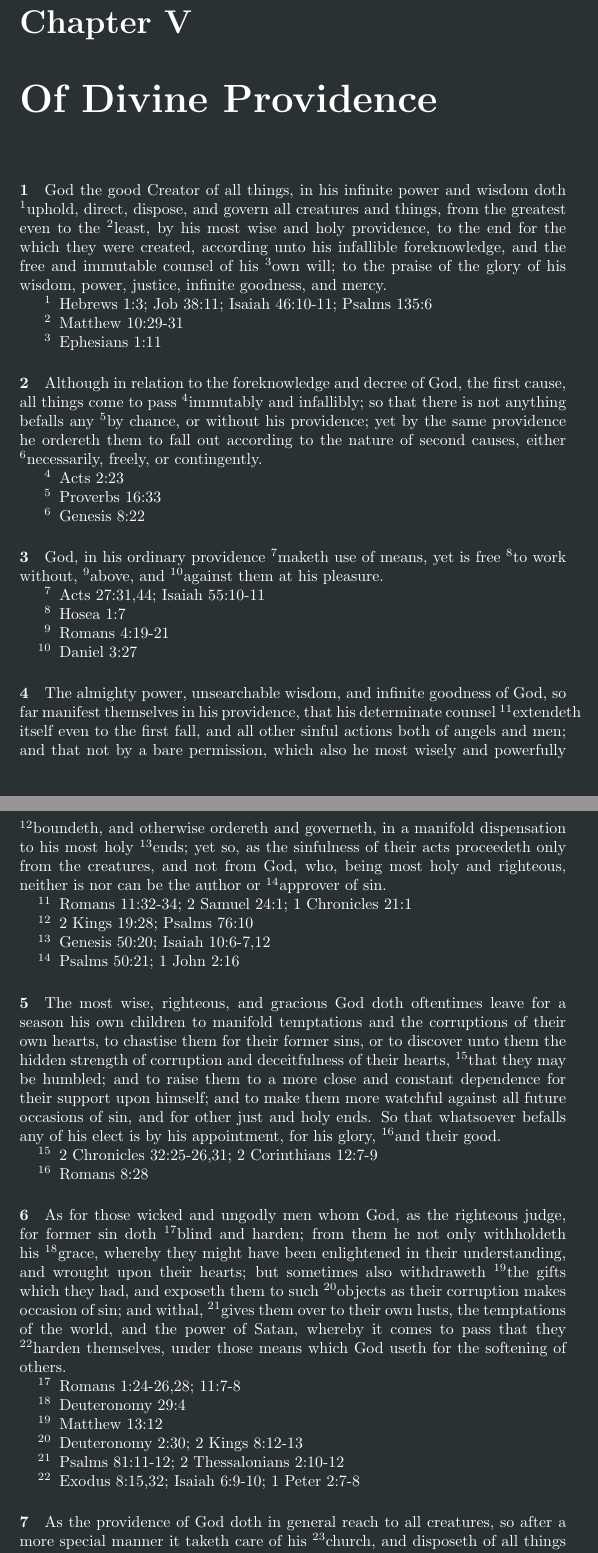
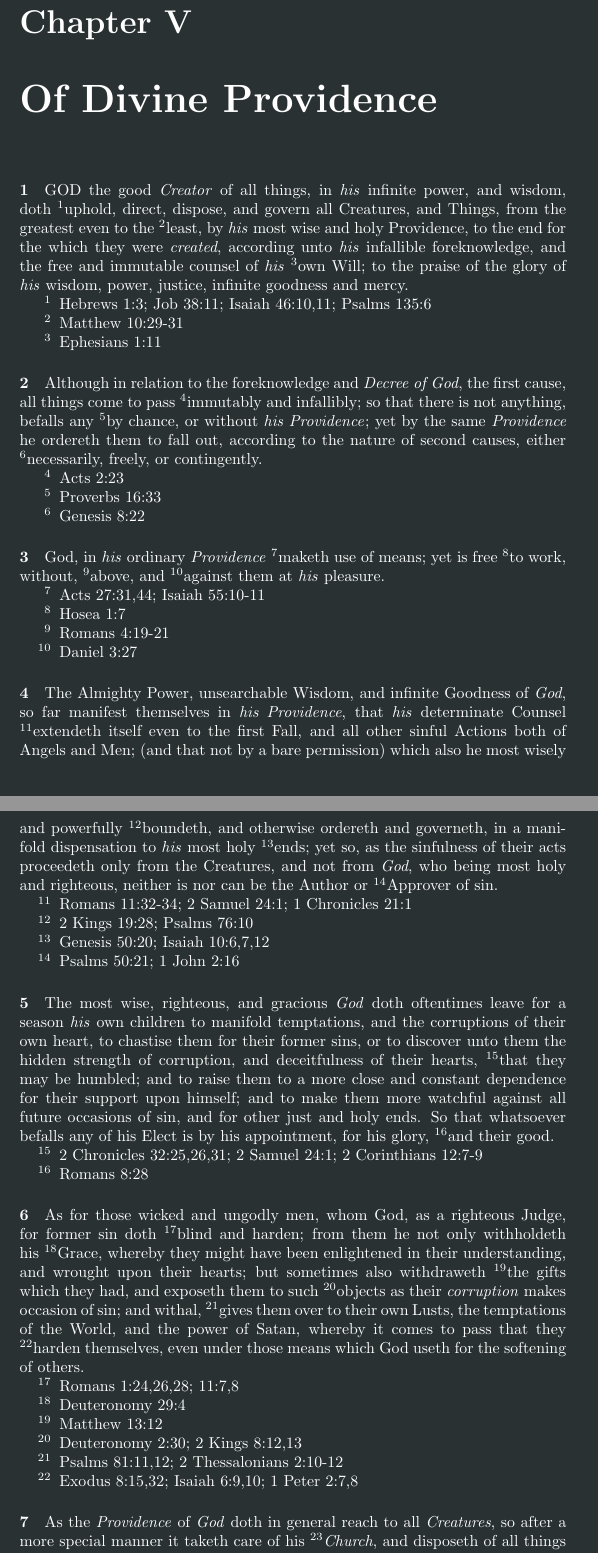
Before and after one commit to Daniel-Trevitz/1689, a LaTeX thesis (1689.tex): two parts of pages 10 and 11 of 62, joined at a grey line, cut so that both start at the same text. Compiled offline with pdfLaTeX.

Commit message:
Fixups for chapter 5
Signed-off-by: Daniel Trevitz <daniel.trevitz@wika.com>

```diff
--- a/1689.tex
+++ b/1689.tex
@@ -351,17 +351,17 @@ Besides the Law written in their Hearts, they received \R{}a Command not to eat
 \ResetReference
 \chapter{Of Divine Providence}
 
-\paragraph{1}
-God the good Creator of all things, in his infinite power and wisdom doth \R{}uphold, direct, dispose, and govern all creatures and things, from the greatest even to the \R{}least, by his most wise and holy providence, to the end for the which they were created, according unto his infallible foreknowledge, and the free and immutable counsel of his \R{}own will; to the praise of the glory of his wisdom, power, justice, infinite goodness, and mercy.
-
-\begin{enumerate}[noitemsep]
-\C{1}{Hebrews 1:3; Job 38:11; Isaiah 46:10-11; Psalms 135:6}
+\paragraph{1} %1688
+GOD the good \textit{Creator} of all things, in \textit{his} infinite power, and wisdom, doth \R{}uphold, direct, dispose, and govern all Creatures, and Things, from the greatest even to the \R{}least, by \textit{his} most wise and holy Providence, to the end for the which they were \textit{created}, according unto \textit{his} infallible foreknowledge, and the free and immutable counsel of \textit{his} \R{}own Will; to the praise of the glory of \textit{his} wisdom, power, justice, infinite goodness and mercy.
+
+\begin{enumerate}[noitemsep]
+\C{1}{Hebrews 1:3; Job 38:11; Isaiah 46:10,11; Psalms 135:6}
 \C{2}{Matthew 10:29-31}
 \C{3}{Ephesians 1:11}
 \end{enumerate}
 
-\paragraph{2}
-Although in relation to the foreknowledge and decree of God, the first cause, all things come to pass \R{}immutably and infallibly; so that there is not anything befalls any \R{}by chance, or without his providence; yet by the same providence he ordereth them to fall out according to the nature of second causes, either \R{}necessarily, freely, or contingently.
+\paragraph{2} %1688
+Although in relation to the foreknowledge and \textit{Decree of God}, the first cause, all things come to pass \R{}immutably and infallibly; so that there is not anything, befalls any \R{}by chance, or without \textit{his Providence}; yet by the same \textit{Providence} he ordereth them to fall out, according to the nature of second causes, either \R{}necessarily, freely, or contingently.
 
 \begin{enumerate}[noitemsep]
 \C{4}{Acts 2:23}
@@ -369,8 +369,8 @@ Although in relation to the foreknowledge and decree of God, the first cause, al
 \C{6}{Genesis 8:22}
 \end{enumerate}
 
-\paragraph{3}
-God, in his ordinary providence \R{}maketh use of means, yet is free \R{}to work without, \R{}above, and \R{}against them at his pleasure.
+\paragraph{3} %1688
+God, in \textit{his} ordinary \textit{Providence} \R{}maketh use of means; yet is free \R{}to work, without, \R{}above, and \R{}against them at \textit{his} pleasure.
 
 \begin{enumerate}[noitemsep]
 \C{7}{Acts 27:31,44; Isaiah 55:10-11}
@@ -379,42 +379,49 @@ God, in his ordinary providence \R{}maketh use of means, yet is free \R{}to work
 \C{10}{Daniel 3:27}
 \end{enumerate}
 
-\paragraph{4}
-The almighty power, unsearchable wisdom, and infinite goodness of God, so far manifest themselves in his providence, that his determinate counsel \R{}extendeth itself even to the first fall, and all other sinful actions both of angels and men; and that not by a bare permission, which also he most wisely and powerfully \R{}boundeth, and otherwise ordereth and governeth, in a manifold dispensation to his most holy \R{}ends; yet so, as the sinfulness of their acts proceedeth only from the creatures, and not from God, who, being most holy and righteous, neither is nor can be the author or \R{}approver of sin.
+\paragraph{4} %1688
+The Almighty Power, unsearchable Wisdom, and infinite Goodness of \textit{God}, so far manifest themselves in \textit{his Providence}, that \textit{his} determinate Counsel \R{}extendeth itself even to the first Fall, and all other sinful Actions both of Angels and Men; (and that not by a bare permission) which also he most wisely and powerfully \R{}boundeth, and otherwise ordereth and governeth, in a manifold dispensation to \textit{his} most holy \R{}ends; yet so, as the sinfulness of their acts proceedeth only from the Creatures, and not from \textit{God}, who being most holy and righteous, neither is nor can be the Author or \R{}Approver of sin.
 
 \begin{enumerate}[noitemsep]
 \C{11}{Romans 11:32-34; 2 Samuel 24:1; 1 Chronicles 21:1}
 \C{12}{2 Kings 19:28; Psalms 76:10}
-\C{13}{Genesis 50:20; Isaiah 10:6-7,12}
+\C{13}{Genesis 50:20; Isaiah 10:6,7,12}
 \C{14}{Psalms 50:21; 1 John 2:16}
 \end{enumerate}
 
-\paragraph{5}
-The most wise, righteous, and gracious God doth oftentimes leave for a season his own children to manifold temptations and the corruptions of their own hearts, to chastise them for their former sins, or to discover unto them the hidden strength of corruption and deceitfulness of their hearts, \R{}that they may be humbled; and to raise them to a more close and constant dependence for their support upon himself; and to make them more watchful against all future occasions of sin, and for other just and holy ends. So that whatsoever befalls any of his elect is by his appointment, for his glory, \R{}and their good.
-
-\begin{enumerate}[noitemsep]
-\C{15}{2 Chronicles 32:25-26,31; 2 Corinthians 12:7-9}
+\paragraph{5} %1688
+The most wise, righteous, and gracious \textit{God} doth oftentimes leave for a season \textit{his} own children to manifold temptations, and the corruptions of their own heart, to chastise them for their former sins, or to discover unto them the hidden strength of corruption, and deceitfulness of their hearts, \R{}that they may be humbled; and to raise them to a more close and constant dependence for their support upon himself; and to make them more watchful against all future occasions of sin, and for other just and holy ends.
+So that whatsoever befalls any of his Elect is by his appointment, for his glory, \R{}and their good.
+
+\begin{enumerate}[noitemsep]
+%ERRATA
+% 1688 & 1719 have 2 Samuel 24:1
+% lbcw & Reni drop 2 Samuel 24:1
+\C{15}{2 Chronicles 32:25,26,31; 2 Samuel 24:1; 2 Corinthians 12:7-9}
 \C{16}{Romans 8:28}
 \end{enumerate}
 
-\paragraph{6}
-As for those wicked and ungodly men whom God, as the righteous judge, for former sin doth \R{}blind and harden; from them he not only withholdeth his \R{}grace, whereby they might have been enlightened in their understanding, and wrought upon their hearts;
-but sometimes also withdraweth \R{}the gifts which they had, and exposeth them to such \R{}objects as their corruption makes occasion of sin; and withal, \R{}gives them over to their own lusts, the temptations of the world, and the power of Satan, whereby it comes to pass that they \R{}harden themselves, under those means which God useth for the softening of others.
-
-\begin{enumerate}[noitemsep]
-\C{17}{Romans 1:24-26,28; 11:7-8}
+\paragraph{6} %1689
+As for those wicked and ungodly men, whom God, as a righteous Judge, for former sin doth \R{}blind and harden; from them he not only withholdeth his \R{}Grace, whereby they might have been enlightened in their understanding, and wrought upon their hearts; but sometimes also withdraweth \R{}the gifts which they had, and exposeth them to such \R{}objects as their \textit{corruption} makes occasion of sin; and withal, \R{}gives them over to their own Lusts, the temptations of the World, and the power of Satan, whereby it comes to pass that they \R{}harden themselves, even under those means which God useth for the softening of others.
+
+\begin{enumerate}[noitemsep]
+% ERRATA
+% 1688: Romans 1:24,26,28
+% 1719: Romans 1:24,25,28
+% lbcw: Romans 1:24-26,28
+\C{17}{Romans 1:24,26,28; 11:7,8}
 \C{18}{Deuteronomy 29:4}
 \C{19}{Matthew 13:12}
-\C{20}{Deuteronomy 2:30; 2 Kings 8:12-13}
-\C{21}{Psalms 81:11-12; 2 Thessalonians 2:10-12}
-\C{22}{Exodus 8:15,32; Isaiah 6:9-10; 1 Peter 2:7-8}
-\end{enumerate}
-
-\paragraph{7}
-As the providence of God doth in general reach to all creatures, so after a more special manner it taketh care of his \R{}church, and disposeth of all things to the good thereof.
-
-\begin{enumerate}[noitemsep]
-\C{23}{1 Timothy 4:10; Amos 9:8-9; Isaiah 43:3-5)}
+\C{20}{Deuteronomy 2:30; 2 Kings 8:12,13}
+\C{21}{Psalms 81:11,12; 2 Thessalonians 2:10-12}
+\C{22}{Exodus 8:15,32; Isaiah 6:9,10; 1 Peter 2:7,8}
+\end{enumerate}
+
+\paragraph{7} % 1689
+As the \textit{Providence} of \textit{God} doth in general reach to all \textit{Creatures}, so after a more special manner it taketh care of his \R{}\textit{Church}, and disposeth of all things to the good thereof.
+
+\begin{enumerate}[noitemsep]
+\C{23}{1 Timothy 4:10; Amos 9:8,9; Isaiah 43:3-5)}
 \end{enumerate}
 
 %%%%%%%%%%%%%%%%%%%%%%%%%%%%%%%%%%%%%%%%%%%%%%%%%%%%%%%%%%%%%%%%
```
Also changed, not shown: 1689.tex (17 more changed lines).
